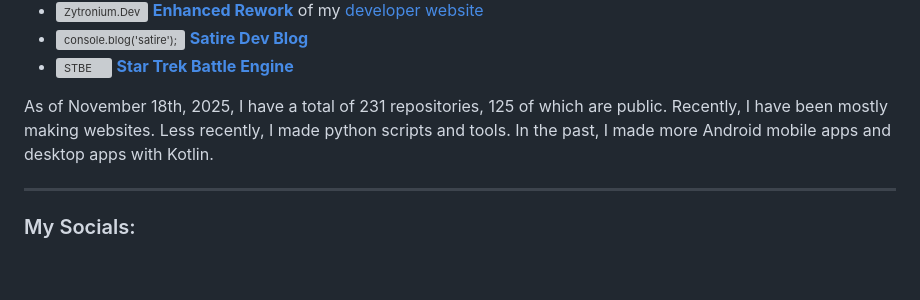
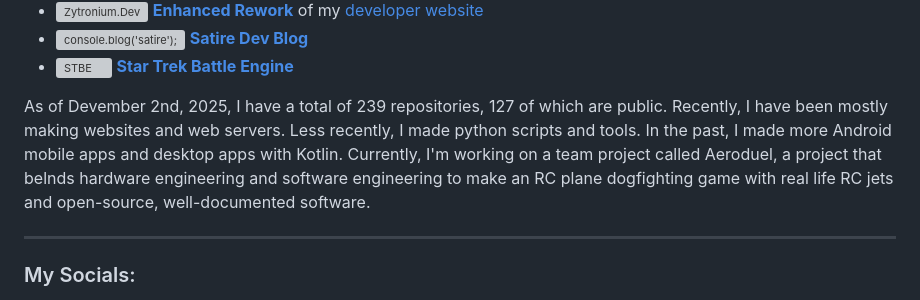
Before and after one commit to Zytronium/Zytronium, a Markdown page: README.md, the part around one of its changes. Drawn GitHub-style; blank space fills up the shorter version; grey boxes are pictures that could not be loaded.

Commit message:
Revise project and repository information in README
Updated repository count and project details in README and added Aeroduel to top current & recent projects

```diff
--- a/README.md
+++ b/README.md
@@ -66,7 +67,7 @@
 - <img align="center" src="https://raw.githubusercontent.com/Zytronium/satire_dev_blog/refs/heads/main/public/fixed_it.png" alt="console.blog('satire');" height="25" width="25"/> **[Satire Dev Blog](https://satire.zytronium.dev/)**
 - <img align="center" src="https://raw.githubusercontent.com/Zytronium/star-trek-battle-sim/master/src/public/favicon.ico" alt="STBE" height="25" width="25"/> **[Star Trek Battle Engine](https://startrekbattlesim.zytronium.dev/)**
 
-As of November 18th, 2025, I have a total of 231 repositories, 125 of which are public. Recently, I have been mostly making websites. Less recently, I made python scripts and tools. In the past, I made more Android mobile apps and desktop apps with Kotlin.
+As of Devember 2nd, 2025, I have a total of 239 repositories, 127 of which are public. Recently, I have been mostly making websites and web servers. Less recently, I made python scripts and tools. In the past, I made more Android mobile apps and desktop apps with Kotlin. Currently, I'm working on a team project called Aeroduel, a project that belnds hardware engineering and software engineering to make an RC plane dogfighting game with real life RC jets and open-source, well-documented software.
 
 ---
 
```
Also changed, not shown: other parts of README.md (+1 -0 lines).
